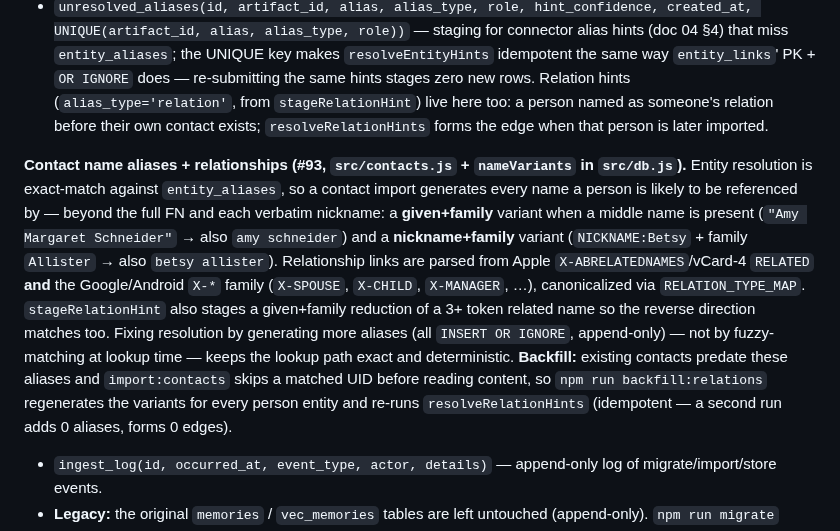
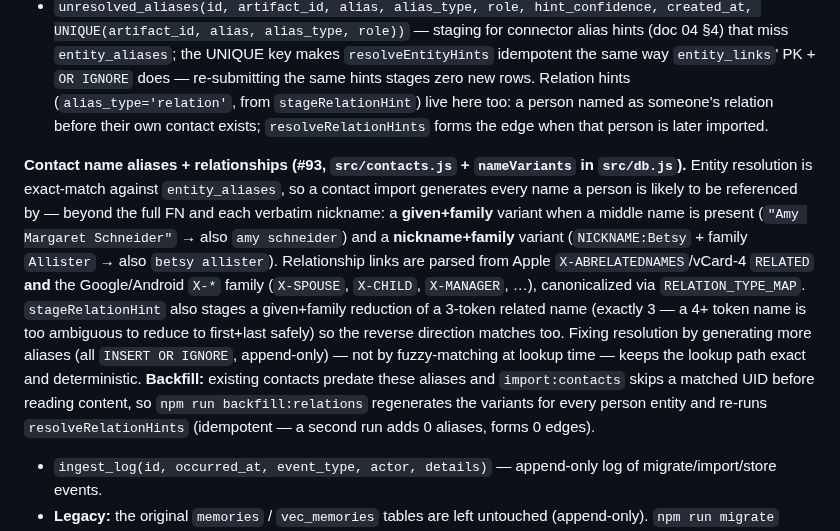
Before and after one commit to MSIH/openbrainlocal, a Markdown page: .claude/rules/data-model.md, the part around the change. Rendered like a GitHub page.

Commit message:
docs: match data-model note to exactly-3-token reduction (#95 review)
Co-Authored-By: Claude Opus 4.8 (1M context) <noreply@anthropic.com>

```diff
--- a/.claude/rules/data-model.md
+++ b/.claude/rules/data-model.md
@@ -8,7 +8,7 @@ globs: **/*.js — anything touching the SQLite / sqlite-vec store
 - Entity graph: `entities` + `entity_aliases(UNIQUE(alias, alias_type))` + `entity_links(PK(artifact_id, entity_id, role), confidence)`.
 - `unresolved_aliases(id, artifact_id, alias, alias_type, role, hint_confidence, created_at, UNIQUE(artifact_id, alias, alias_type, role))` — staging for connector alias hints (doc 04 §4) that miss `entity_aliases`; the UNIQUE key makes `resolveEntityHints` idempotent the same way `entity_links`' PK + `OR IGNORE` does — re-submitting the same hints stages zero new rows. Relation hints (`alias_type='relation'`, from `stageRelationHint`) live here too: a person named as someone's relation before their own contact exists; `resolveRelationHints` forms the edge when that person is later imported.
 
-**Contact name aliases + relationships (#93, `src/contacts.js` + `nameVariants` in `src/db.js`).** Entity resolution is exact-match against `entity_aliases`, so a contact import generates every name a person is likely to be referenced by — beyond the full FN and each verbatim nickname: a **given+family** variant when a middle name is present (`"Amy Margaret Schneider"` → also `amy schneider`) and a **nickname+family** variant (`NICKNAME:Betsy` + family `Allister` → also `betsy allister`). Relationship links are parsed from Apple `X-ABRELATEDNAMES`/vCard-4 `RELATED` **and** the Google/Android `X-*` family (`X-SPOUSE`, `X-CHILD`, `X-MANAGER`, …), canonicalized via `RELATION_TYPE_MAP`. `stageRelationHint` also stages a given+family reduction of a 3+ token related name so the reverse direction matches too. Fixing resolution by generating more aliases (all `INSERT OR IGNORE`, append-only) — not by fuzzy-matching at lookup time — keeps the lookup path exact and deterministic. **Backfill:** existing contacts predate these aliases and `import:contacts` skips a matched UID before reading content, so `npm run backfill:relations` regenerates the variants for every person entity and re-runs `resolveRelationHints` (idempotent — a second run adds 0 aliases, forms 0 edges).
+**Contact name aliases + relationships (#93, `src/contacts.js` + `nameVariants` in `src/db.js`).** Entity resolution is exact-match against `entity_aliases`, so a contact import generates every name a person is likely to be referenced by — beyond the full FN and each verbatim nickname: a **given+family** variant when a middle name is present (`"Amy Margaret Schneider"` → also `amy schneider`) and a **nickname+family** variant (`NICKNAME:Betsy` + family `Allister` → also `betsy allister`). Relationship links are parsed from Apple `X-ABRELATEDNAMES`/vCard-4 `RELATED` **and** the Google/Android `X-*` family (`X-SPOUSE`, `X-CHILD`, `X-MANAGER`, …), canonicalized via `RELATION_TYPE_MAP`. `stageRelationHint` also stages a given+family reduction of a 3-token related name (exactly 3 — a 4+ token name is too ambiguous to reduce to first+last safely) so the reverse direction matches too. Fixing resolution by generating more aliases (all `INSERT OR IGNORE`, append-only) — not by fuzzy-matching at lookup time — keeps the lookup path exact and deterministic. **Backfill:** existing contacts predate these aliases and `import:contacts` skips a matched UID before reading content, so `npm run backfill:relations` regenerates the variants for every person entity and re-runs `resolveRelationHints` (idempotent — a second run adds 0 aliases, forms 0 edges).
 - `ingest_log(id, occurred_at, event_type, actor, details)` — append-only log of migrate/import/store events.
 - **Legacy:** the original `memories` / `vec_memories` tables are left untouched (append-only). `npm run migrate` copies them into `artifacts` as `type='note'`, reusing the raw 1024-dim vectors (no re-embed); it's idempotent, keyed by `(source='ob1-migration', source_id=<old id>)`.
 
```
